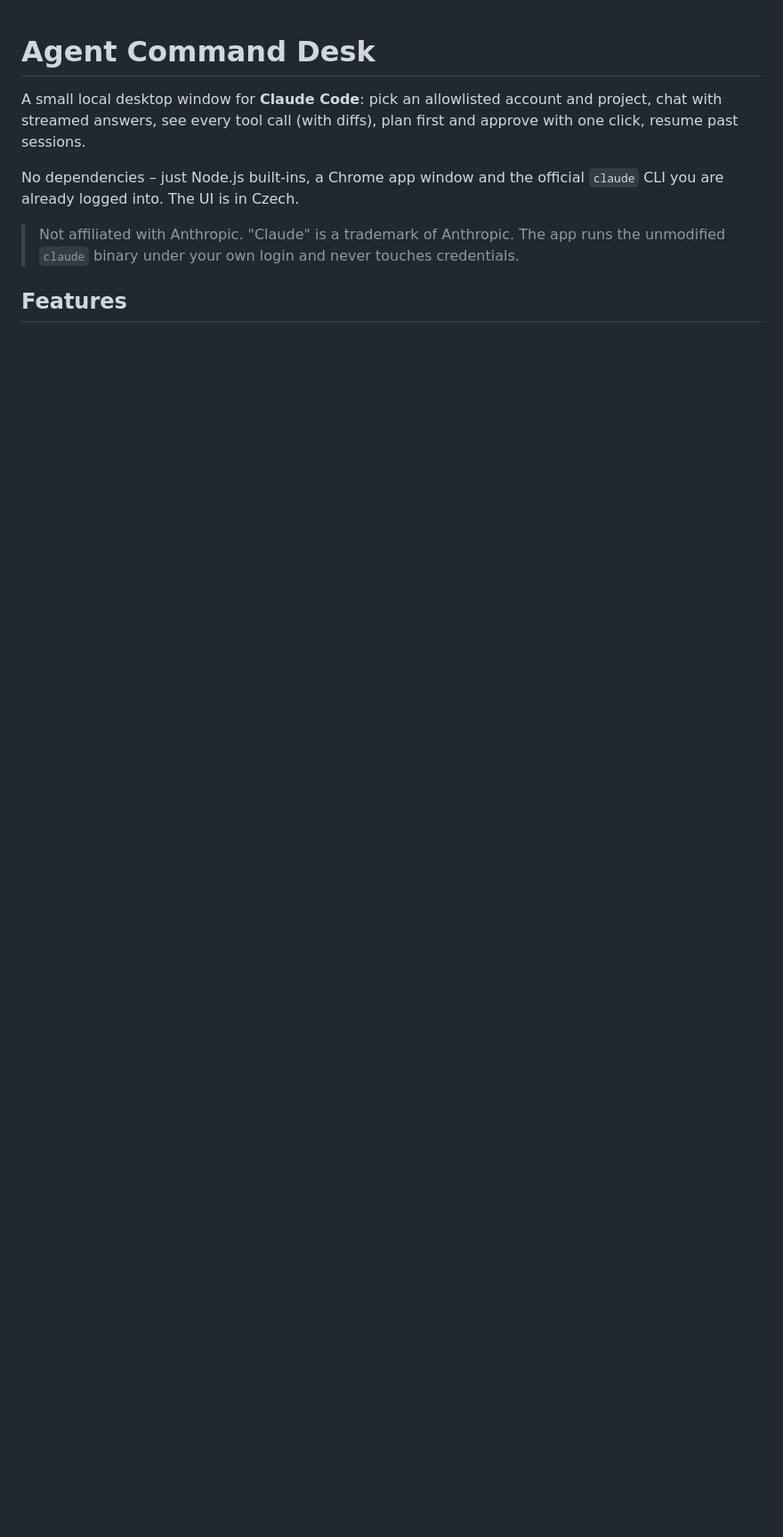
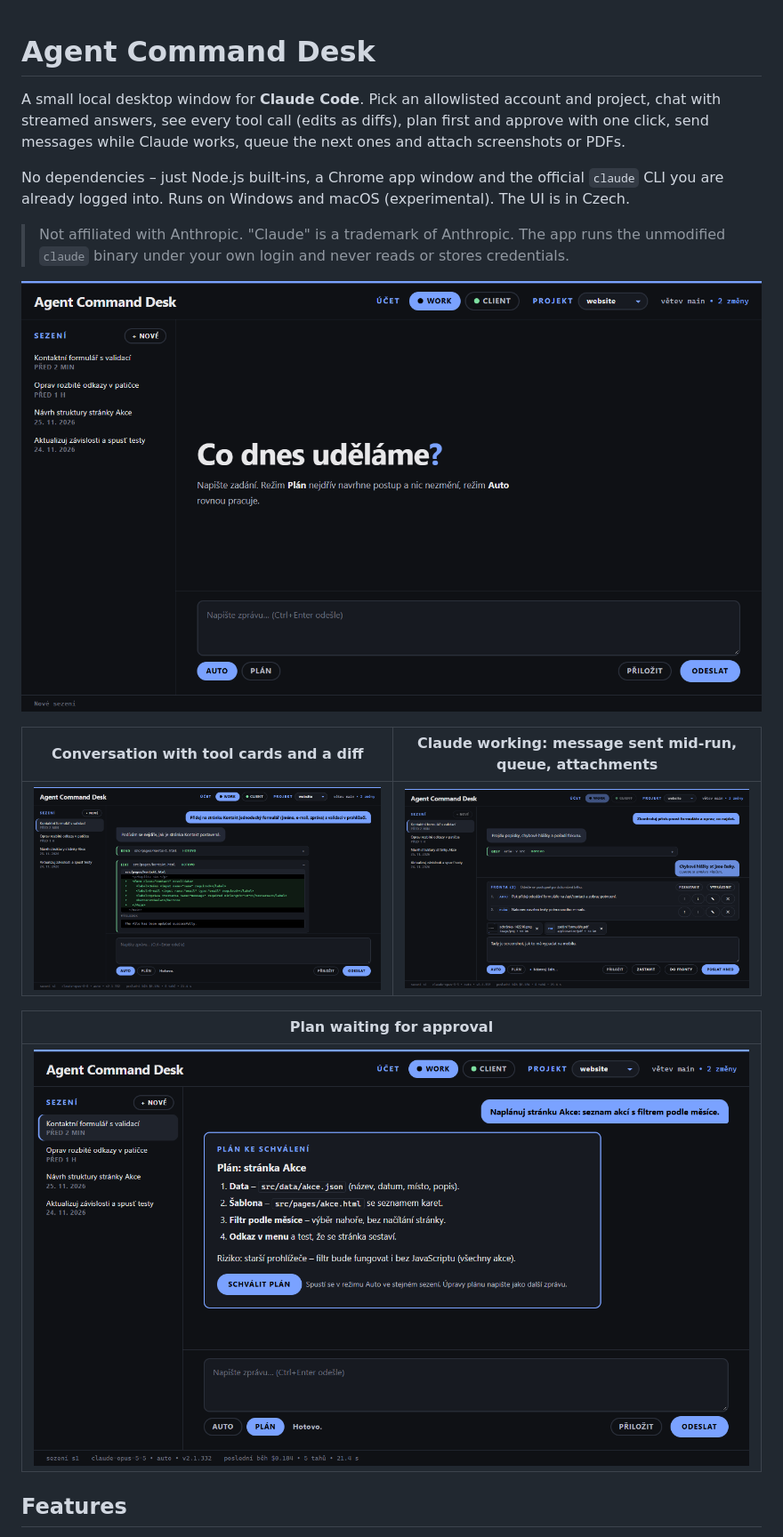
Before and after one commit to Polik9000/agent-command-desk, a Markdown page: README.md, the part around one of its changes. Shown at 89% size. GitHub-like rendering; pictures changed too: docs/screenshots/01-start.png (added), docs/screenshots/02-konverzace.png (added), docs/screenshots/03-prace-fronta-prilohy.png (added); blank space fills up the shorter version.

Commit message:
README: screenshots, keyboard shortcuts, current features and roadmap
Co-Authored-By: Claude Opus 5.5 <noreply@anthropic.com>

```diff
--- a/README.md
+++ b/README.md
@@ -1,12 +1,23 @@
 # Agent Command Desk
 
-A small local desktop window for **Claude Code**: pick an allowlisted account and project, chat with streamed answers,
-see every tool call (with diffs), plan first and approve with one click, resume past sessions.
+A small local desktop window for **Claude Code**. Pick an allowlisted account and project, chat with streamed answers,
+see every tool call (edits as diffs), plan first and approve with one click, send messages while Claude works, queue the
+next ones and attach screenshots or PDFs.
 
 No dependencies – just Node.js built-ins, a Chrome app window and the official `claude` CLI you are already logged into.
-The UI is in Czech.
+Runs on Windows and macOS (experimental). The UI is in Czech.
 
 > Not affiliated with Anthropic. "Claude" is a trademark of Anthropic. The app runs the unmodified `claude` binary under
-> your own login and never touches credentials.
+> your own login and never reads or stores credentials.
+
+![Start screen](docs/screenshots/01-start.png)
+
+| Conversation with tool cards and a diff | Claude working: message sent mid-run, queue, attachments |
+|---|---|
+| ![Conversation](docs/screenshots/02-konverzace.png) | ![Working](docs/screenshots/03-prace-fronta-prilohy.png) |
+
+| Plan waiting for approval |
+|---|
+| ![Plan](docs/screenshots/04-plan.png) |
 
 ## Features
```
Also changed, not shown: other parts of README.md (+53 -33 lines).
